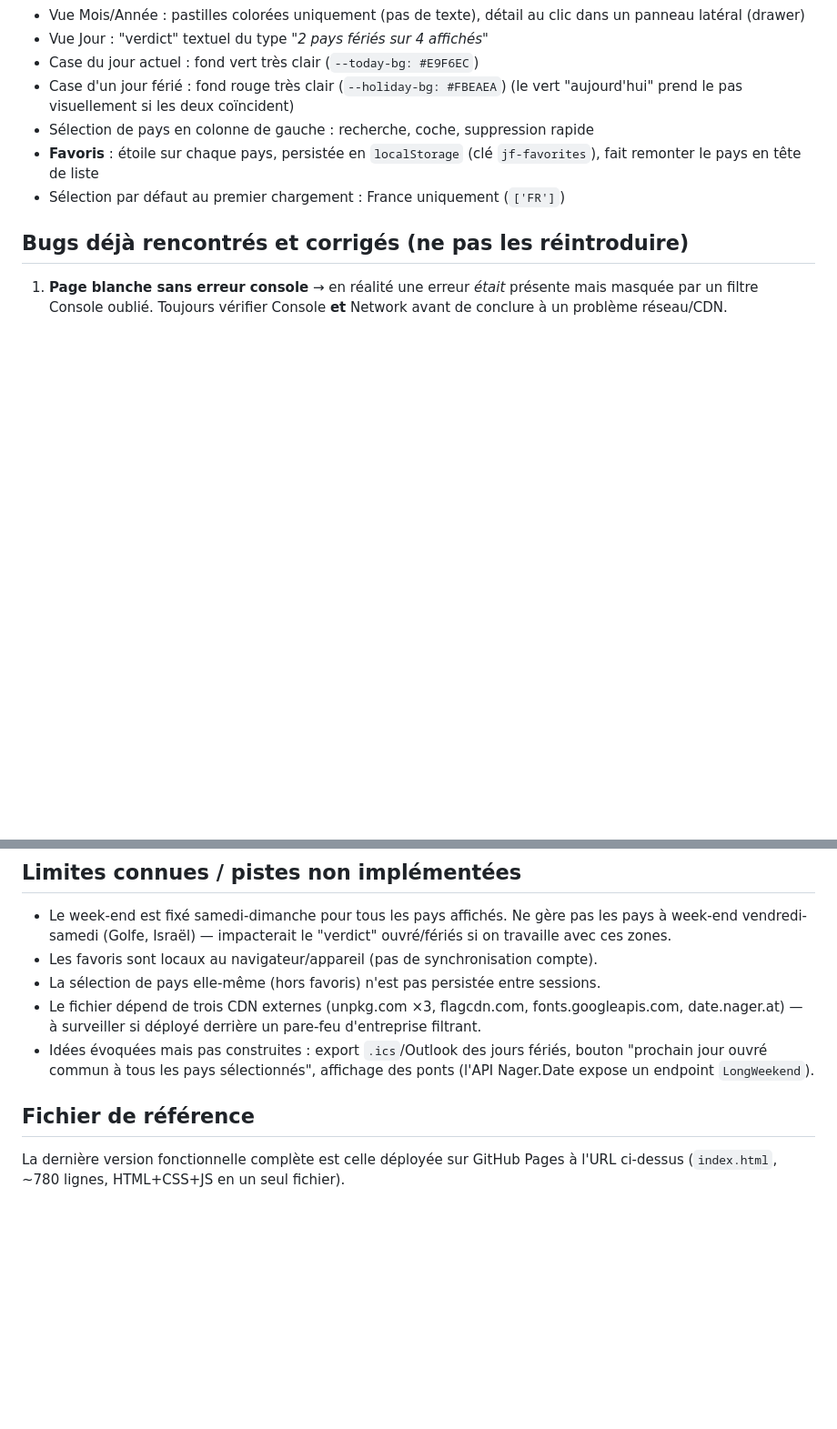
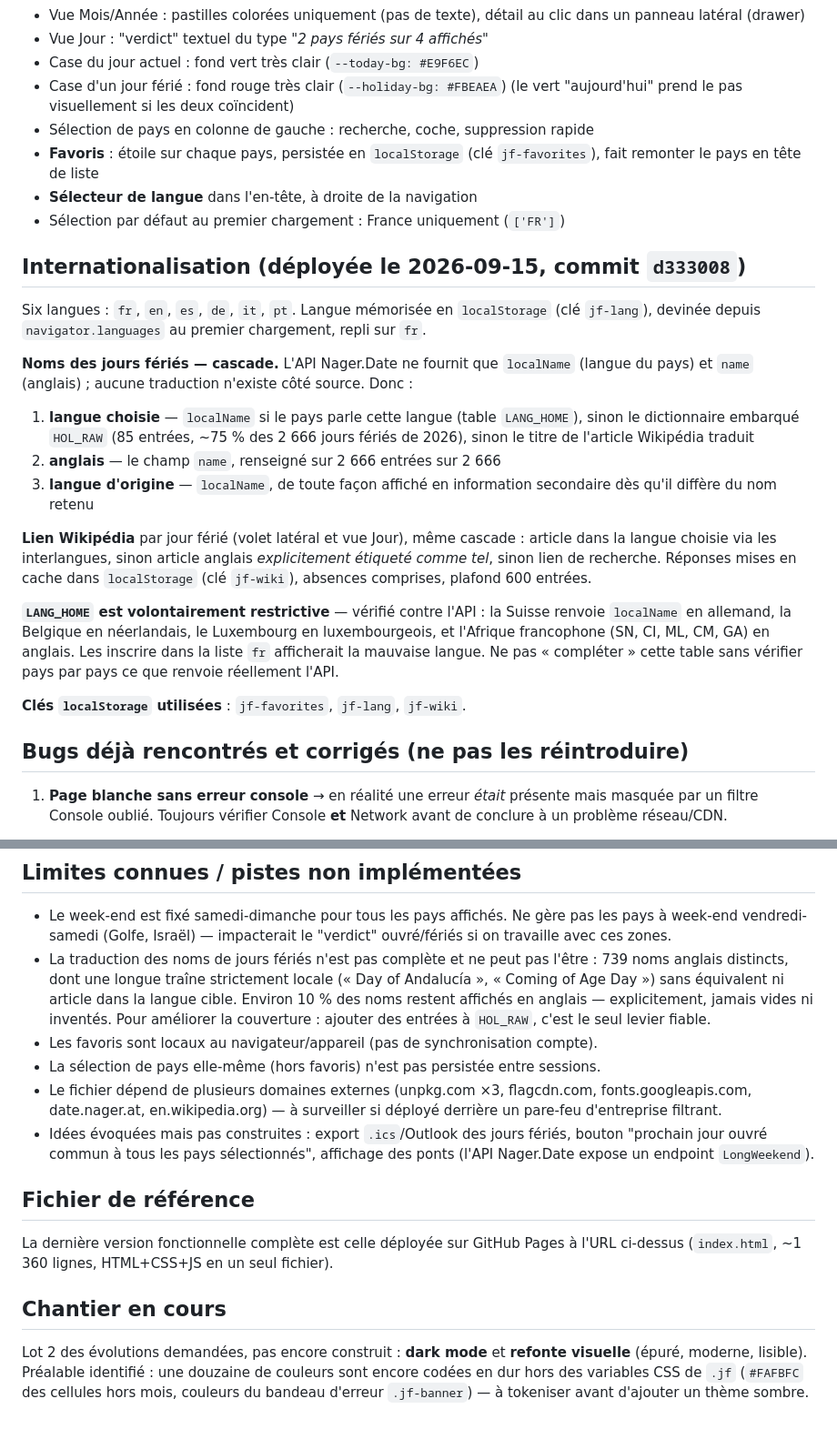
Before and after one commit to jdumonceautpt/calendar, a Markdown page: contexte-projet-calendrier-jours-feries.md, 2 parts joined by grey strips. Shown at 91% size. Rendered like a GitHub page; blank space fills up the shorter version.

Commit message:
docs: mettre à jour le contexte après déploiement de l'i18n
Section Internationalisation (cascade de résolution des noms, cascade des
liens Wikipédia, clés localStorage, mise en garde sur LANG_HOME), nouvelle
dépendance en.wikipedia.org, mode de travail par push direct sur main,
deux comptes GitHub, limite de couverture des traductions, et le lot 2
(dark mode + refonte) en chantier avec son préalable de tokenisation.

Co-Authored-By: Claude Opus 5 <noreply@anthropic.com>

```diff
--- a/contexte-projet-calendrier-jours-feries.md
+++ b/contexte-projet-calendrier-jours-feries.md
@@ -35,7 +45,35 @@ date donnée, pour planifier des livraisons sans mauvaise surprise.
 - Sélection de pays en colonne de gauche : recherche, coche, suppression rapide
 - **Favoris** : étoile sur chaque pays, persistée en `localStorage`
   (clé `jf-favorites`), fait remonter le pays en tête de liste
+- **Sélecteur de langue** dans l'en-tête, à droite de la navigation
 - Sélection par défaut au premier chargement : France uniquement (`['FR']`)
+
+## Internationalisation (déployée le 2026-09-15, commit `d333008`)
+Six langues : `fr`, `en`, `es`, `de`, `it`, `pt`. Langue mémorisée en
+`localStorage` (clé `jf-lang`), devinée depuis `navigator.languages` au premier
+chargement, repli sur `fr`.
+
+**Noms des jours fériés — cascade.** L'API Nager.Date ne fournit que `localName`
+(langue du pays) et `name` (anglais) ; aucune traduction n'existe côté source. Donc :
+1. **langue choisie** — `localName` si le pays parle cette langue (table
+   `LANG_HOME`), sinon le dictionnaire embarqué `HOL_RAW` (85 entrées, ~75 % des
+   2 666 jours fériés de 2026), sinon le titre de l'article Wikipédia traduit
+2. **anglais** — le champ `name`, renseigné sur 2 666 entrées sur 2 666
+3. **langue d'origine** — `localName`, de toute façon affiché en information
+   secondaire dès qu'il diffère du nom retenu
+
+**Lien Wikipédia** par jour férié (volet latéral et vue Jour), même cascade :
+article dans la langue choisie via les interlangues, sinon article anglais
+*explicitement étiqueté comme tel*, sinon lien de recherche. Réponses mises en
+cache dans `localStorage` (clé `jf-wiki`), absences comprises, plafond 600 entrées.
+
+**`LANG_HOME` est volontairement restrictive** — vérifié contre l'API : la Suisse
+renvoie `localName` en allemand, la Belgique en néerlandais, le Luxembourg en
+luxembourgeois, et l'Afrique francophone (SN, CI, ML, CM, GA) en anglais. Les
+inscrire dans la liste `fr` afficherait la mauvaise langue. Ne pas « compléter »
+cette table sans vérifier pays par pays ce que renvoie réellement l'API.
+
+**Clés `localStorage` utilisées** : `jf-favorites`, `jf-lang`, `jf-wiki`.
 
 ## Bugs déjà rencontrés et corrigés (ne pas les réintroduire)
 
@@ -65,14 +103,28 @@ distinguer visuellement ces cas.
 - Le week-end est fixé samedi-dimanche pour tous les pays affichés. Ne gère pas
   les pays à week-end vendredi-samedi (Golfe, Israël) — impacterait le "verdict"
   ouvré/fériés si on travaille avec ces zones.
+- La traduction des noms de jours fériés n'est pas complète et ne peut pas l'être :
+  739 noms anglais distincts, dont une longue traîne strictement locale (« Day of
+  Andalucía », « Coming of Age Day ») sans équivalent ni article dans la langue
+  cible. Environ 10 % des noms restent affichés en anglais — explicitement, jamais
+  vides ni inventés. Pour améliorer la couverture : ajouter des entrées à
+  `HOL_RAW`, c'est le seul levier fiable.
 - Les favoris sont locaux au navigateur/appareil (pas de synchronisation compte).
 - La sélection de pays elle-même (hors favoris) n'est pas persistée entre sessions.
-- Le fichier dépend de trois CDN externes (unpkg.com ×3, flagcdn.com, fonts.googleapis.com,
-  date.nager.at) — à surveiller si déployé derrière un pare-feu d'entreprise filtrant.
+- Le fichier dépend de plusieurs domaines externes (unpkg.com ×3, flagcdn.com,
+  fonts.googleapis.com, date.nager.at, en.wikipedia.org) — à surveiller si déployé
+  derrière un pare-feu d'entreprise filtrant.
 - Idées évoquées mais pas construites : export `.ics`/Outlook des jours fériés,
   bouton "prochain jour ouvré commun à tous les pays sélectionnés", affichage des
   ponts (l'API Nager.Date expose un endpoint `LongWeekend`).
 
 ## Fichier de référence
 La dernière version fonctionnelle complète est celle déployée sur GitHub Pages
-à l'URL ci-dessus (`index.html`, ~780 lignes, HTML+CSS+JS en un seul fichier).
+à l'URL ci-dessus (`index.html`, ~1 360 lignes, HTML+CSS+JS en un seul fichier).
+
+## Chantier en cours
+Lot 2 des évolutions demandées, pas encore construit : **dark mode** et **refonte
+visuelle** (épuré, moderne, lisible). Préalable identifié : une douzaine de
+couleurs sont encore codées en dur hors des variables CSS de `.jf` (`#FAFBFC` des
+cellules hors mois, couleurs du bandeau d'erreur `.jf-banner`) — à tokeniser avant
+d'ajouter un thème sombre.
```
Also changed, not shown: other parts of contexte-projet-calendrier-jours-feries.md (+11 -1 lines).
